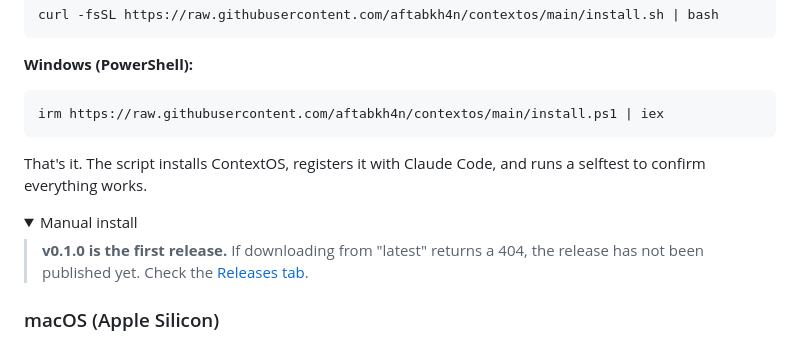
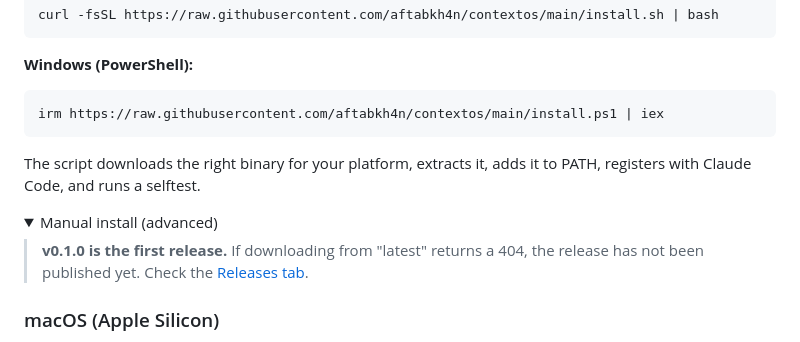
Before and after one commit to aftabkh4n/contextos, a Markdown page: README.md, the part around the change. Drawn GitHub-style; folded sections open.

````diff
--- a/README.md
+++ b/README.md
@@ -36,10 +36,10 @@ curl -fsSL https://raw.githubusercontent.com/aftabkh4n/contextos/main/install.sh
 irm https://raw.githubusercontent.com/aftabkh4n/contextos/main/install.ps1 | iex
 ```
 
-That's it. The script installs ContextOS, registers it with Claude Code, and runs a selftest to confirm everything works.
+The script downloads the right binary for your platform, extracts it, adds it to PATH, registers with Claude Code, and runs a selftest.
 
 <details>
-<summary>Manual install</summary>
+<summary>Manual install (advanced)</summary>
 
 > **v0.1.0 is the first release.** If downloading from "latest" returns a 404,
 > the release has not been published yet. Check the
````
Also changed, not shown: docs/INSTALL.md (+19 -2 lines).
